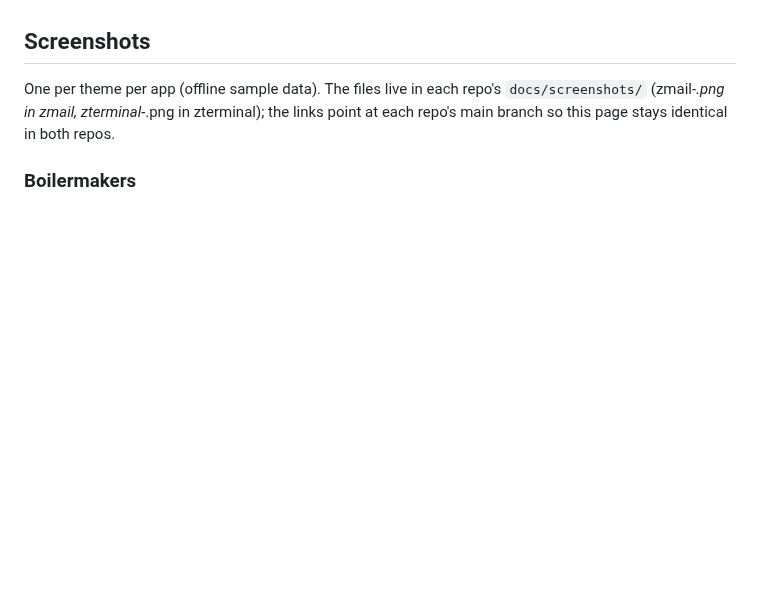
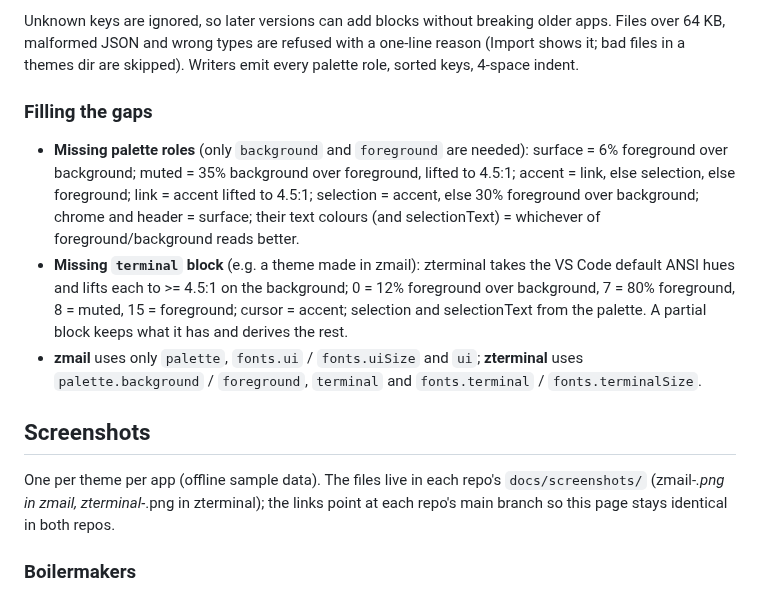
Before and after one commit to sbj-ee/zmail, a Markdown page: docs/THEMES.md, the part around one of its changes. GitHub-like rendering; blank space fills up the shorter version.

```diff
--- a/docs/THEMES.md
+++ b/docs/THEMES.md
@@ -94,3 +151,25 @@ for Messages), so mail stays readable in every theme.
+Unknown keys are ignored, so later versions can add blocks without breaking
+older apps. Files over 64 KB, malformed JSON and wrong types are refused
+with a one-line reason (Import shows it; bad files in a themes dir are skipped).
+Writers emit every palette role, sorted keys, 4-space indent.
+
+### Filling the gaps
+
+- **Missing palette roles** (only `background` and `foreground` are needed):
+  surface = 6% foreground over background; muted = 35% background over
+  foreground, lifted to 4.5:1; accent = link, else selection, else foreground;
+  link = accent lifted to 4.5:1; selection = accent, else 30% foreground over
+  background; chrome and header = surface; their text colours (and
+  selectionText) = whichever of foreground/background reads better.
+- **Missing `terminal` block** (e.g. a theme made in zmail): zterminal takes the
+  VS Code default ANSI hues and lifts each to >= 4.5:1 on the background;
+  0 = 12% foreground over background, 7 = 80% foreground, 8 = muted,
+  15 = foreground; cursor = accent; selection and selectionText from the
+  palette. A partial block keeps what it has and derives the rest.
+- **zmail** uses only `palette`, `fonts.ui` / `fonts.uiSize` and `ui`;
+  **zterminal** uses `palette.background` / `foreground`, `terminal` and
+  `fonts.terminal` / `fonts.terminalSize`.
+
 ## Screenshots
 
 One per theme per app (offline sample data). The files live in each repo's
```
Also changed, not shown: other parts of docs/THEMES.md (+57 -0 lines), README.md (+8 -0 lines), docs/screenshots/theme-editor.png (added), docs/screenshots/theme-import-from-zterminal.png (added), 14 other files.
